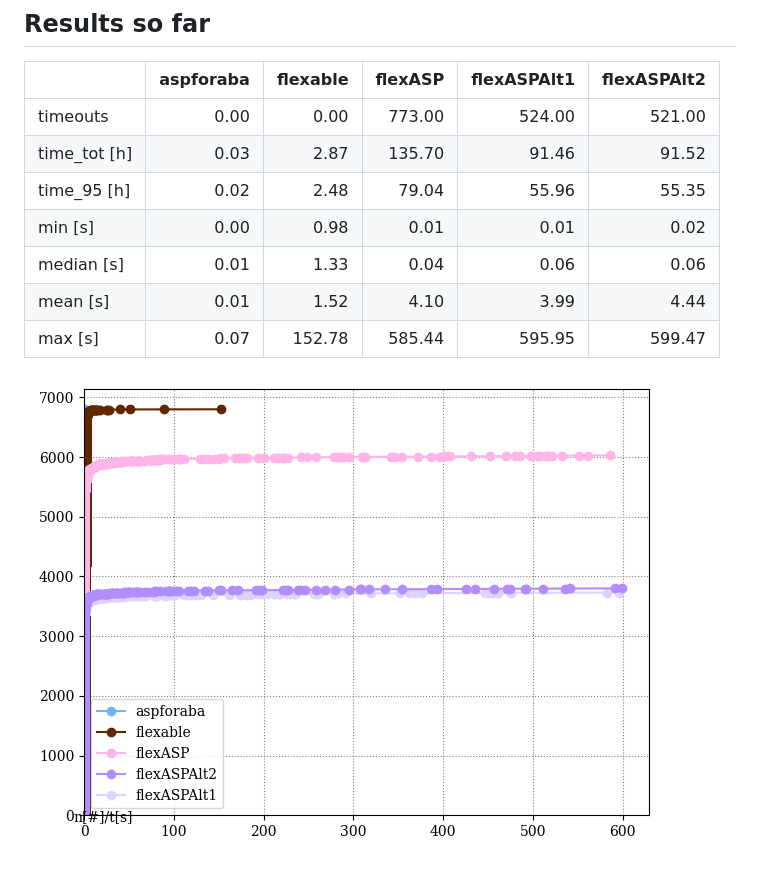
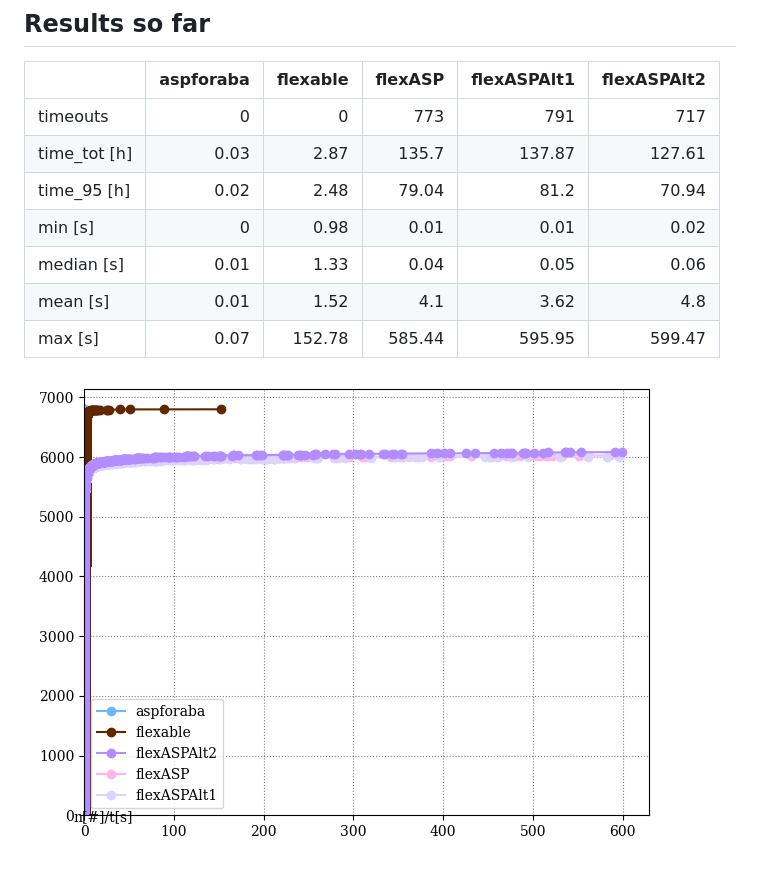
Before and after one commit to gorczyca/flexable-asp, a Markdown page: README.md, the part around the change. Drawn GitHub-style; pictures changed too: analysis/cactus_plot.png.

```diff
--- a/README.md
+++ b/README.md
@@ -81,12 +81,12 @@ ob1Possible(t) :- possibleMove(t, "OB1", _), not pf1Possible(t), not pb2Possible
 
 |              |   aspforaba |   flexable |   flexASP |   flexASPAlt1 |   flexASPAlt2 |
 |:-------------|------------:|-----------:|----------:|--------------:|--------------:|
-| timeouts     |        0.00 |       0.00 |    773.00 |        524.00 |        521.00 |
-| time_tot [h] |        0.03 |       2.87 |    135.70 |         91.46 |         91.52 |
-| time_95 [h]  |        0.02 |       2.48 |     79.04 |         55.96 |         55.35 |
-| min [s]      |        0.00 |       0.98 |      0.01 |          0.01 |          0.02 |
-| median [s]   |        0.01 |       1.33 |      0.04 |          0.06 |          0.06 |
-| mean [s]     |        0.01 |       1.52 |      4.10 |          3.99 |          4.44 |
+| timeouts     |        0    |       0    |    773    |        791    |        717    |
+| time_tot [h] |        0.03 |       2.87 |    135.7  |        137.87 |        127.61 |
+| time_95 [h]  |        0.02 |       2.48 |     79.04 |         81.2  |         70.94 |
+| min [s]      |        0    |       0.98 |      0.01 |          0.01 |          0.02 |
+| median [s]   |        0.01 |       1.33 |      0.04 |          0.05 |          0.06 |
+| mean [s]     |        0.01 |       1.52 |      4.1  |          3.62 |          4.8  |
 | max [s]      |        0.07 |     152.78 |    585.44 |        595.95 |        599.47 |
 
 ![Cactus plot](./analysis/cactus_plot.png)
```
Also changed, not shown: 1 other file.
